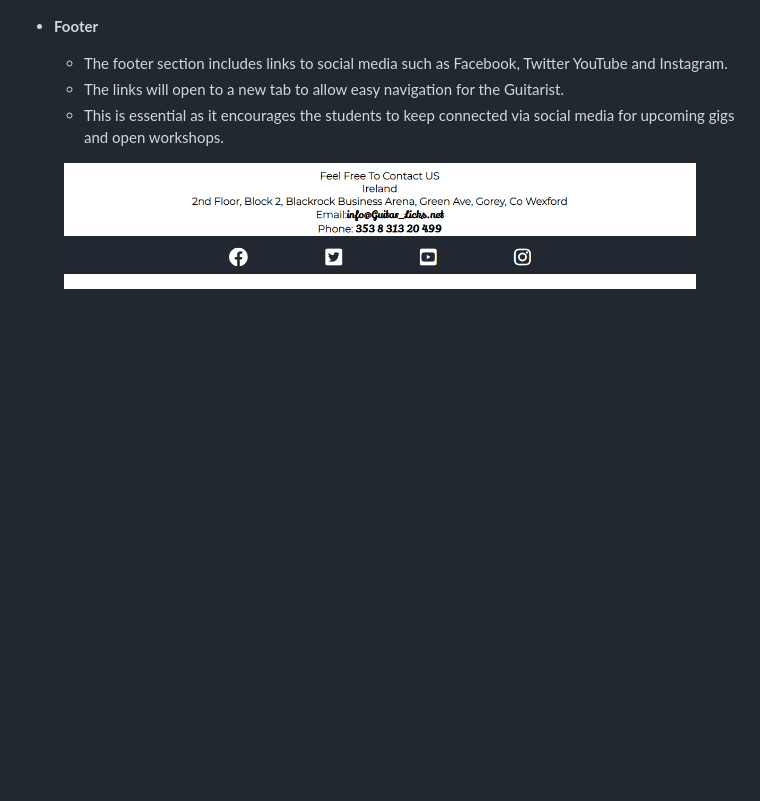
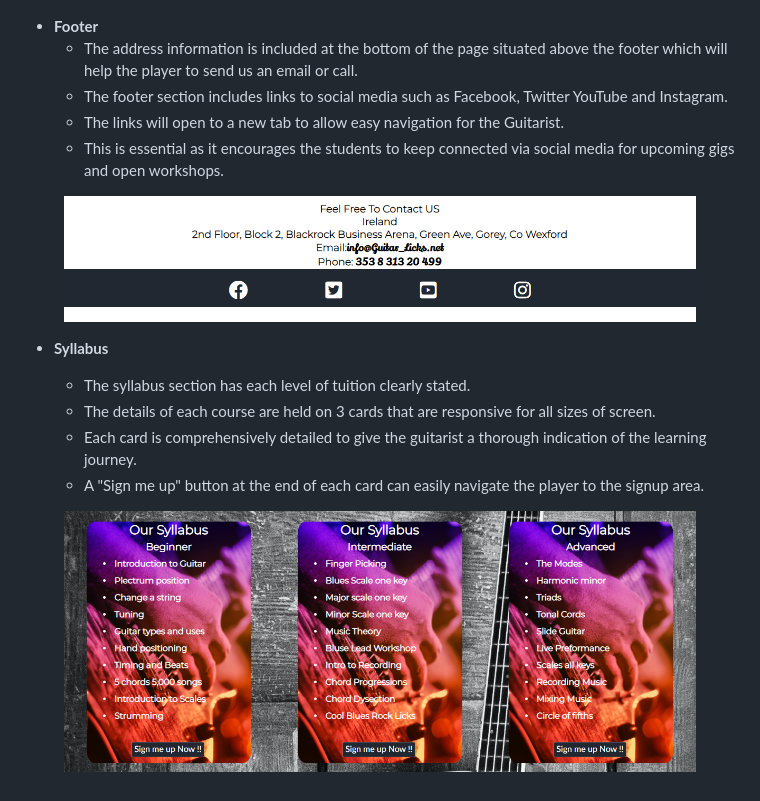
Before and after one commit to Shaga-Matula/guitar-licks, a Markdown page: README.md, the part around the change printed below. GitHub-like rendering; pictures changed too: assets/images/syllabus.png (added); blank space fills up the shorter version.

Commit message:
add image of syllabus page

```diff
--- a/README.md
+++ b/README.md
@@ -57,12 +61,23 @@ Players are encouraged through the site to sign up at a massive 50% discount. Th
 
 
 - __Footer__
-
+  - The address information is included at the bottom of the page situated above the footer which will help the player to send us an email or call.
   - The footer section includes links to social media such as Facebook, Twitter YouTube and Instagram.
   - The links will open to a new tab to allow easy navigation for the Guitarist.
   - This is essential as it encourages the students to keep connected via social media for upcoming gigs and open workshops.
 
 
+
 <figure>
   <img src="assets/images/footer.png" width=800>
 </figure>
+
+- __Syllabus__
+
+  - The syllabus section has each level of tuition clearly stated.
+  - The details of each course are held on 3 cards that are responsive for all sizes of screen.
+  - Each card is comprehensively detailed to give the guitarist a thorough indication of the learning journey.
+  - A "Sign me up" button at the end of each card can easily navigate the player to the signup area.
+<figure>
+  <img src="assets/images/syllabus.png" width=800>
+</figure>
```
Also changed, not shown: other parts of README.md (+4 -0 lines), assets/images/mockup.png (added).
